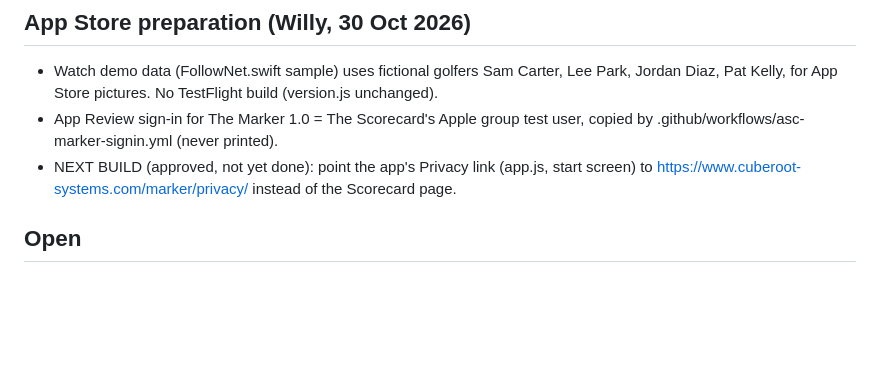
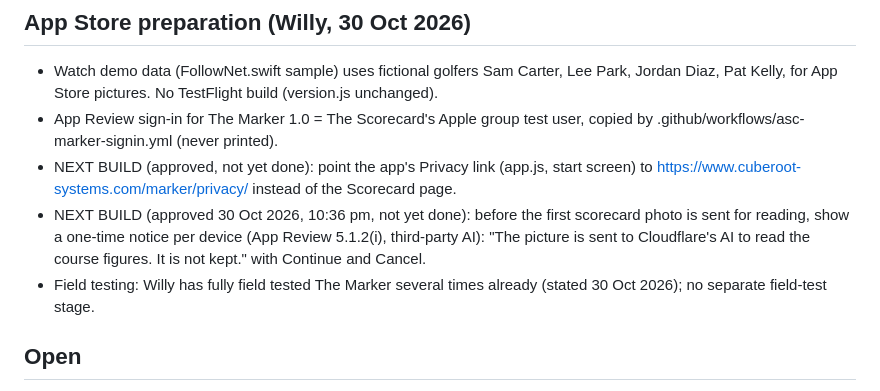
Before and after one commit to willyros01/marker, a Markdown page: HANDOFF.md, the part around the change. Drawn GitHub-style; blank space fills up the shorter version.

Commit message:
Handoff: next-build to-do (AI photo notice); field testing already done
Co-Authored-By: Claude Opus 5.5 <noreply@anthropic.com>
Claude-Session: https://claude.ai/code/session_01WNUs9RfBNQvpPzR86tDMoG

```diff
--- a/HANDOFF.md
+++ b/HANDOFF.md
@@ -360,6 +360,8 @@ io.github.willyros01.marker.watchkitapp.widgets ("The Marker watch face").
 - Watch demo data (FollowNet.swift sample) uses fictional golfers Sam Carter, Lee Park, Jordan Diaz, Pat Kelly, for App Store pictures. No TestFlight build (version.js unchanged).
 - App Review sign-in for The Marker 1.0 = The Scorecard's Apple group test user, copied by .github/workflows/asc-marker-signin.yml (never printed).
 - NEXT BUILD (approved, not yet done): point the app's Privacy link (app.js, start screen) to https://www.cuberoot-systems.com/marker/privacy/ instead of the Scorecard page.
+- NEXT BUILD (approved 30 Oct 2026, 10:36 pm, not yet done): before the first scorecard photo is sent for reading, show a one-time notice per device (App Review 5.1.2(i), third-party AI): "The picture is sent to Cloudflare's AI to read the course figures. It is not kept." with Continue and Cancel.
+- Field testing: Willy has fully field tested The Marker several times already (stated 30 Oct 2026); no separate field-test stage.
 
 ## Open
 
```
